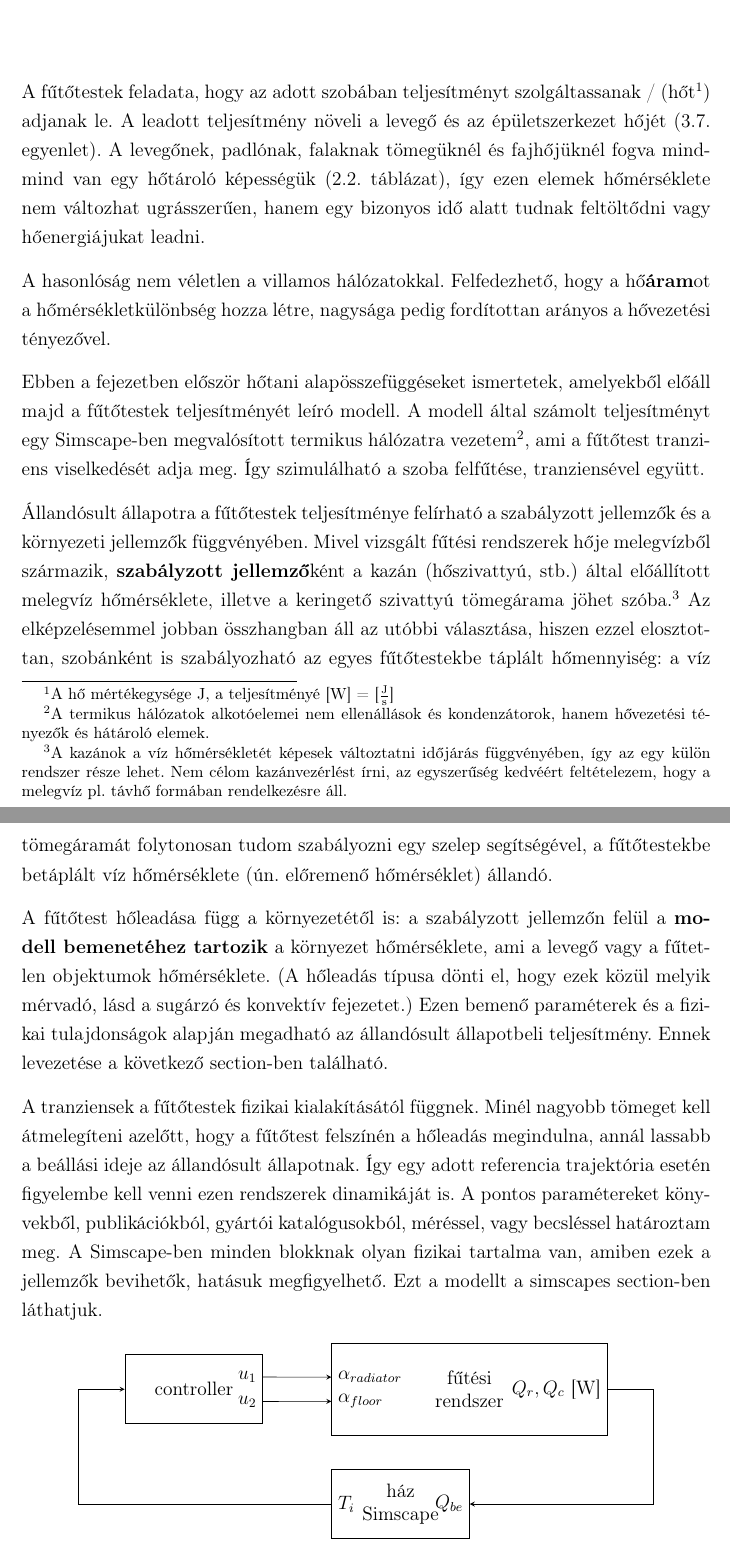
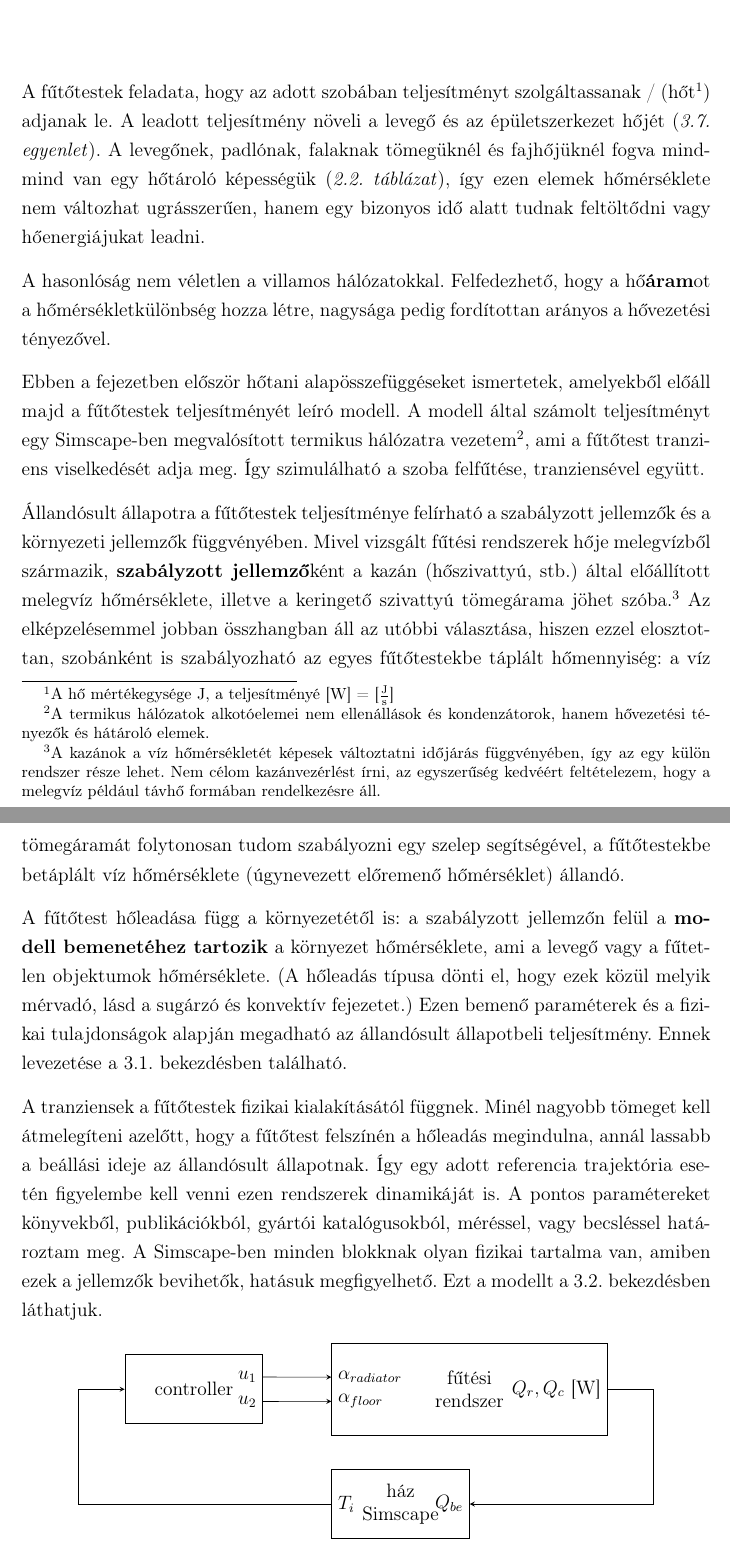
Before and after one commit to gyulas/thesis, a LaTeX thesis (notes/sablonos_szakdoga.tex, which reads notes/src/futotestek.tex): two parts of pages 11 and 12 of 32, joined at a grey line, cut so that both start at the same text. Compiled offline with pdfLaTeX.

Commit message:
Notes - typos

```diff
--- a/notes/src/futotestek.tex
+++ b/notes/src/futotestek.tex
@@ -1,6 +1,6 @@
 \chapter{Fűtőtestek modellje}
 
-A fűtőtestek feladata, hogy az adott szobában teljesítményt szolgáltassanak / (hőt\footnote{A hő mértékegysége \si{\joule}, a teljesítményé [\si{\watt}]~=~[\si[per-mode=fraction]{\joule\per\second}]}) adjanak le. A leadott teljesítmény növeli a levegő és az épületszerkezet hőjét (\ref{eq_holeadas4}. egyenlet). A levegőnek, padlónak, falaknak tömegüknél és fajhőjüknél fogva mind-mind van egy hőtároló képességük (\ref{table_house_parameters}. táblázat), így ezen elemek hőmérséklete nem változhat ugrásszerűen, hanem egy bizonyos idő alatt tudnak feltöltődni vagy hőenergiájukat leadni. %Mindezekben villamosmérnöki szemszögből felfedezhetjük az analógiát a villamos hálózatokkal.
+A fűtőtestek feladata, hogy az adott szobában teljesítményt szolgáltassanak / (hőt\footnote{A hő mértékegysége \si{\joule}, a teljesítményé [\si{\watt}]~=~[\si[per-mode=fraction]{\joule\per\second}]}) adjanak le. A leadott teljesítmény növeli a levegő és az épületszerkezet hőjét (\textit{\ref{eq_holeadas4}. egyenlet}). A levegőnek, padlónak, falaknak tömegüknél és fajhőjüknél fogva mind-mind van egy hőtároló képességük (\textit{\ref{table_house_parameters}. táblázat}), így ezen elemek hőmérséklete nem változhat ugrásszerűen, hanem egy bizonyos idő alatt tudnak feltöltődni vagy hőenergiájukat leadni. %Mindezekben villamosmérnöki szemszögből felfedezhetjük az analógiát a villamos hálózatokkal.
 
 A hasonlóság nem véletlen a villamos hálózatokkal. Felfedezhető, hogy a hő\textbf{áram}ot a hőmérsékletkülönbség hozza létre, nagysága pedig fordítottan arányos a hővezetési tényezővel.
 
@@ -25,14 +25,14 @@ Ebben a fejezetben először hőtani alapösszefüggéseket ismertetek, amelyekb
 
 
 %A modellalkotás során kétféle probléma merül fel. Egyrészt modellezni kell a fűtőtestek állandósult állapotbeli hőleadást. Másrészt, ha a fűtési rendszer időállandója nagy, akkor a tranziens lefolyása is lényeges a szabályzás szempontjából.
-Állandósult állapotra a fűtőtestek teljesítménye felírható a szabályzott jellemzők és a környezeti jellemzők függvényében. Mivel vizsgált fűtési rendszerek hője melegvízből származik, \textbf{szabályzott jellemző}ként a kazán (hőszivattyú, stb.) által előállított melegvíz hőmérséklete, illetve a keringető szivattyú tömegárama jöhet szóba.\footnote{A kazánok a víz hőmérsékletét képesek változtatni időjárás függvényében, így az egy külön rendszer része lehet. Nem célom kazánvezérlést írni, az egyszerűség kedvéért feltételezem, hogy a melegvíz pl. távhő formában rendelkezésre áll.} Az elképzelésemmel jobban összhangban áll az utóbbi választása, hiszen ezzel elosztottan, szobánként is szabályozható az egyes fűtőtestekbe táplált hőmennyiség: a víz tömegáramát folytonosan tudom szabályozni egy szelep segítségével, a fűtőtestekbe betáplált víz hőmérséklete (ún. előremenő hőmérséklet) állandó.
+Állandósult állapotra a fűtőtestek teljesítménye felírható a szabályzott jellemzők és a környezeti jellemzők függvényében. Mivel vizsgált fűtési rendszerek hője melegvízből származik, \textbf{szabályzott jellemző}ként a kazán (hőszivattyú, stb.) által előállított melegvíz hőmérséklete, illetve a keringető szivattyú tömegárama jöhet szóba.\footnote{A kazánok a víz hőmérsékletét képesek változtatni időjárás függvényében, így az egy külön rendszer része lehet. Nem célom kazánvezérlést írni, az egyszerűség kedvéért feltételezem, hogy a melegvíz például távhő formában rendelkezésre áll.} Az elképzelésemmel jobban összhangban áll az utóbbi választása, hiszen ezzel elosztottan, szobánként is szabályozható az egyes fűtőtestekbe táplált hőmennyiség: a víz tömegáramát folytonosan tudom szabályozni egy szelep segítségével, a fűtőtestekbe betáplált víz hőmérséklete (úgynevezett előremenő hőmérséklet) állandó.
 
 %\vspace{6pt}
 
 A fűtőtest hőleadása függ a környezetétől is: a szabályzott jellemzőn felül a \textbf{modell bemenetéhez tartozik} a környezet hőmérséklete, ami a levegő vagy a fűtetlen objektumok hőmérséklete. (A hőleadás típusa dönti el, hogy ezek közül melyik mérvadó, lásd a sugárzó és konvektív fejezetet.)
-Ezen bemenő paraméterek és a fizikai tulajdonságok alapján megadható az állandósult állapotbeli teljesítmény. Ennek levezetése a következő section-ben található.
+Ezen bemenő paraméterek és a fizikai tulajdonságok alapján megadható az állandósult állapotbeli teljesítmény. Ennek levezetése a \ref{section:allandosult}. bekezdésben található.
 
-A tranziensek a fűtőtestek fizikai kialakításától függnek. Minél nagyobb tömeget kell átmelegíteni azelőtt, hogy a fűtőtest felszínén a hőleadás megindulna, annál lassabb a beállási ideje az állandósult állapotnak. Így egy adott referencia trajektória esetén figyelembe kell venni ezen rendszerek dinamikáját is. A pontos paramétereket könyvekből, publikációkból, gyártói katalógusokból, méréssel, vagy becsléssel határoztam meg. A Simscape-ben minden blokknak olyan fizikai tartalma van, amiben ezek a jellemzők bevihetők, hatásuk megfigyelhető. Ezt a modellt a simscapes section-ben láthatjuk.
+A tranziensek a fűtőtestek fizikai kialakításától függnek. Minél nagyobb tömeget kell átmelegíteni azelőtt, hogy a fűtőtest felszínén a hőleadás megindulna, annál lassabb a beállási ideje az állandósult állapotnak. Így egy adott referencia trajektória esetén figyelembe kell venni ezen rendszerek dinamikáját is. A pontos paramétereket könyvekből, publikációkból, gyártói katalógusokból, méréssel, vagy becsléssel határoztam meg. A Simscape-ben minden blokknak olyan fizikai tartalma van, amiben ezek a jellemzők bevihetők, hatásuk megfigyelhető. Ezt a modellt a \ref{section:dinamikus}. bekezdésben láthatjuk.
 %A modellhez szükség van pl. a fűtőtest felületi hőmérsékletének, vagy a visszatérő (lehűlt) víz hőmérsékletének mérésére.% A modellezéshez korlátozottan áll rendelkezésre információ, ugyanis nem
 
 %\textbf{\textit{TIKZPICTURE A MODELLRŐL, DIMENZIÓKRÓL}}
```
Also changed, not shown: notes/src/haz.tex (+1 -1 lines), notes/src/model.tex (+1 -1 lines), notes/sablonos_szakdoga.pdf, notes/src/futotestek.tex (4 more changed lines).
